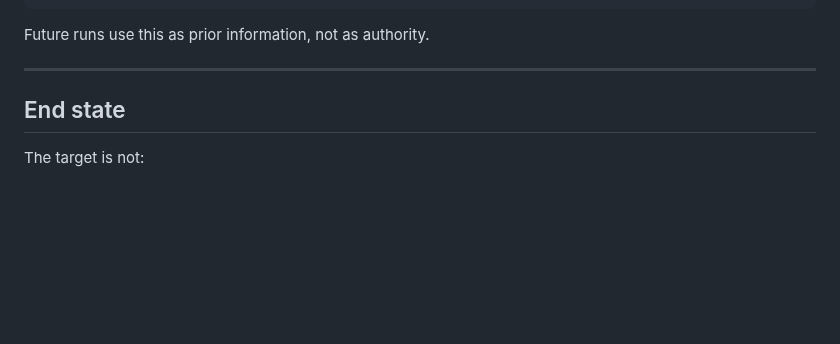
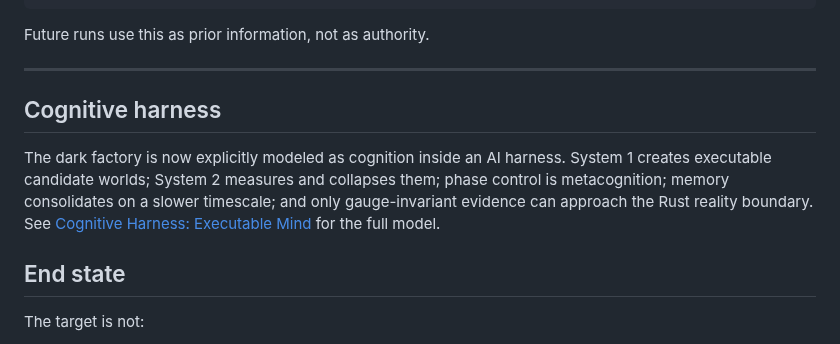
Before and after one commit to zozo123/ariflow-swfactory, a Markdown page: docs/dark-factory.md, the part around the change. Drawn GitHub-style; blank space fills up the shorter version.

Commit message:
docs: connect the dark factory to cognitive harness semantics

```diff
--- a/docs/dark-factory.md
+++ b/docs/dark-factory.md
@@ -624,6 +624,14 @@ Future runs use this as prior information, not as authority.
 
 ---
 
+
+## Cognitive harness
+
+The dark factory is now explicitly modeled as cognition inside an AI harness. System 1 creates
+executable candidate worlds; System 2 measures and collapses them; phase control is metacognition;
+memory consolidates on a slower timescale; and only gauge-invariant evidence can approach the Rust
+reality boundary. See [Cognitive Harness: Executable Mind](cognitive-harness.md) for the full model.
+
 ## End state
 
 The target is not:
```
